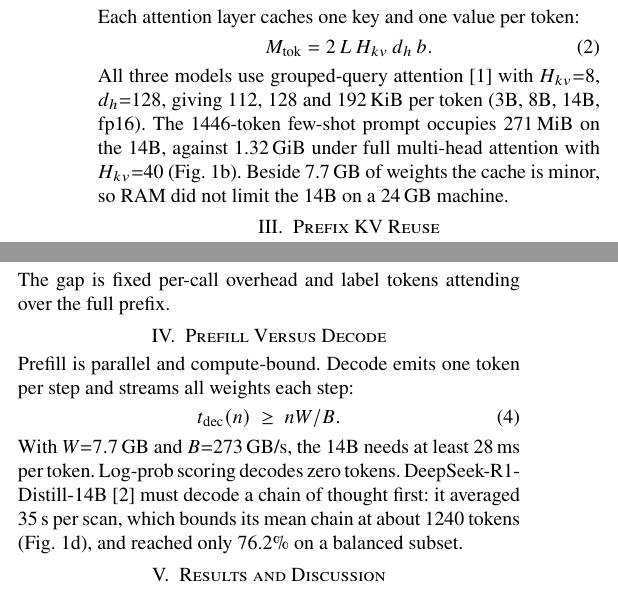
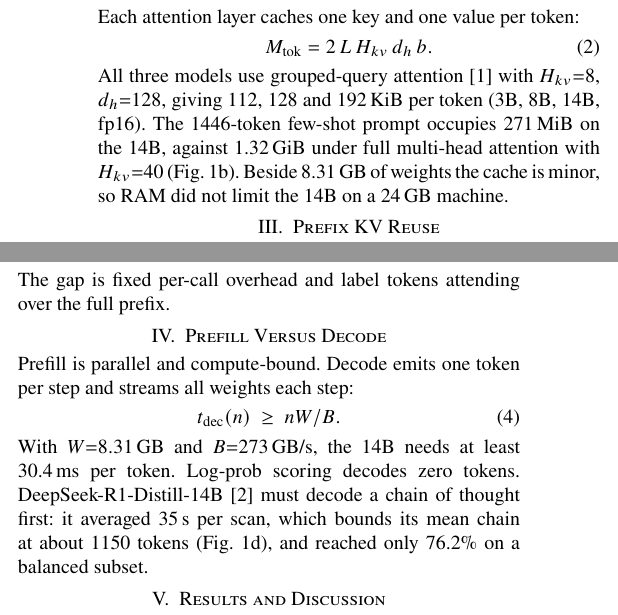
Before and after one commit to devansh-gr/Litmus, a LaTeX paper (docs/paper/litmus_note.tex): two parts of the columns of the page, joined at a grey line, cut so that both start at the same text. Compiled offline with pdfLaTeX.

Commit message:
docs(paper): two-page IEEE Word version, split figures, pipeline diagram; fix weight size 7.7 GiB -> 8.31 GB

```diff
--- a/docs/paper/litmus_note.tex
+++ b/docs/paper/litmus_note.tex
@@ -33,7 +33,7 @@ Each attention layer caches one key and one value per token:
 \begin{equation}
 M_{\mathrm{tok}}=2\,L\,H_{kv}\,d_h\,b .
 \end{equation}
-All three models use grouped-query attention \cite{gqa} with $H_{kv}{=}8$, $d_h{=}128$, giving 112, 128 and 192\,KiB per token (3B, 8B, 14B, fp16). The 1446-token few-shot prompt occupies 271\,MiB on the 14B, against 1.32\,GiB under full multi-head attention with $H_{kv}{=}40$ (Fig.~\ref{fig:main}b). Beside 7.7\,GB of weights the cache is minor, so RAM did not limit the 14B on a 24\,GB machine.
+All three models use grouped-query attention \cite{gqa} with $H_{kv}{=}8$, $d_h{=}128$, giving 112, 128 and 192\,KiB per token (3B, 8B, 14B, fp16). The 1446-token few-shot prompt occupies 271\,MiB on the 14B, against 1.32\,GiB under full multi-head attention with $H_{kv}{=}40$ (Fig.~\ref{fig:main}b). Beside 8.31\,GB of weights the cache is minor, so RAM did not limit the 14B on a 24\,GB machine.
 
 \section{Prefix KV Reuse}
 All labels share a $P$-token prefix. The deployed scorer prefills it once, appends each label to the cache, reads its log-probabilities, then trims the cache back to length $P$. Verdicts are unchanged. Relative to $K$ independent passes, forwarded tokens fall by
@@ -47,7 +47,7 @@ Prefill is parallel and compute-bound. Decode emits one token per step and strea
 \begin{equation}
 t_{\mathrm{dec}}(n)\ \ge\ nW/B .
 \end{equation}
-With $W{=}7.7$\,GB and $B{=}273$\,GB/s, the 14B needs at least 28\,ms per token. Log-prob scoring decodes zero tokens. DeepSeek-R1-Distill-14B \cite{r1} must decode a chain of thought first: it averaged 35\,s per scan, which bounds its mean chain at about 1240 tokens (Fig.~\ref{fig:main}d), and reached only 76.2\% on a balanced subset.
+With $W{=}8.31$\,GB and $B{=}273$\,GB/s, the 14B needs at least 30.4\,ms per token. Log-prob scoring decodes zero tokens. DeepSeek-R1-Distill-14B \cite{r1} must decode a chain of thought first: it averaged 35\,s per scan, which bounds its mean chain at about 1150 tokens (Fig.~\ref{fig:main}d), and reached only 76.2\% on a balanced subset.
 
 \begin{table}[!b]
 \centering\footnotesize
```
Also changed, not shown: docs/paper/fig_acc.png (added), docs/paper/fig_decode.png (added), docs/paper/fig_kv.png (added), docs/paper/fig_main.pdf, docs/paper/fig_pipeline.png (added), docs/paper/fig_reuse.png (added), docs/paper/litmus_note.pdf, 4 other files.
